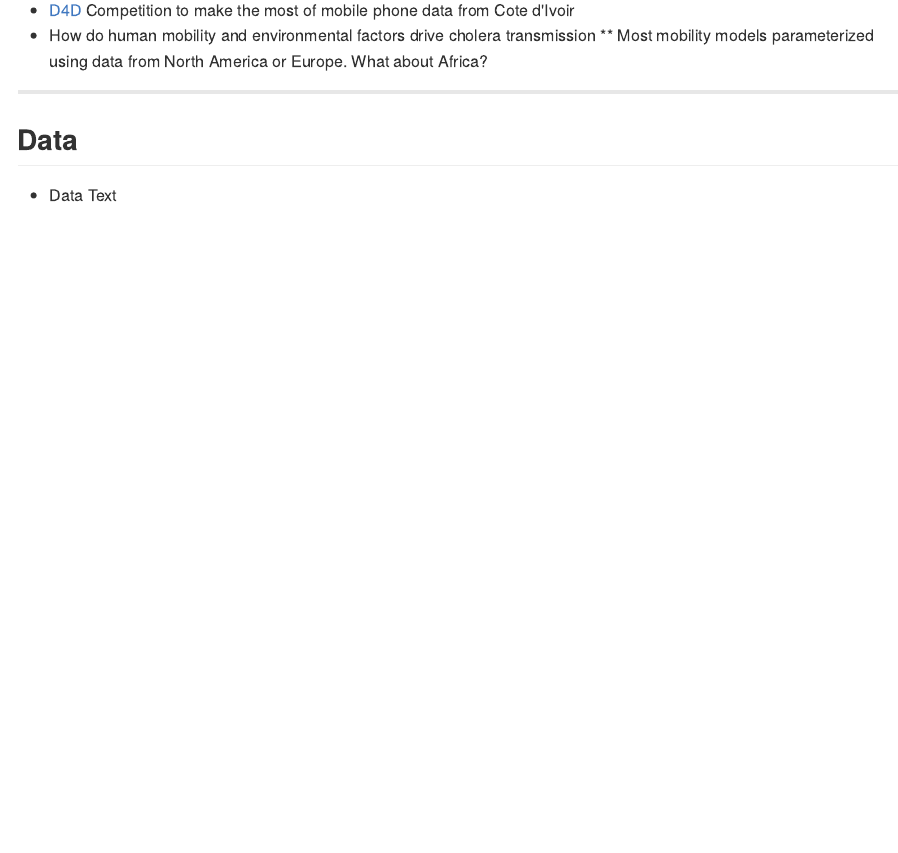
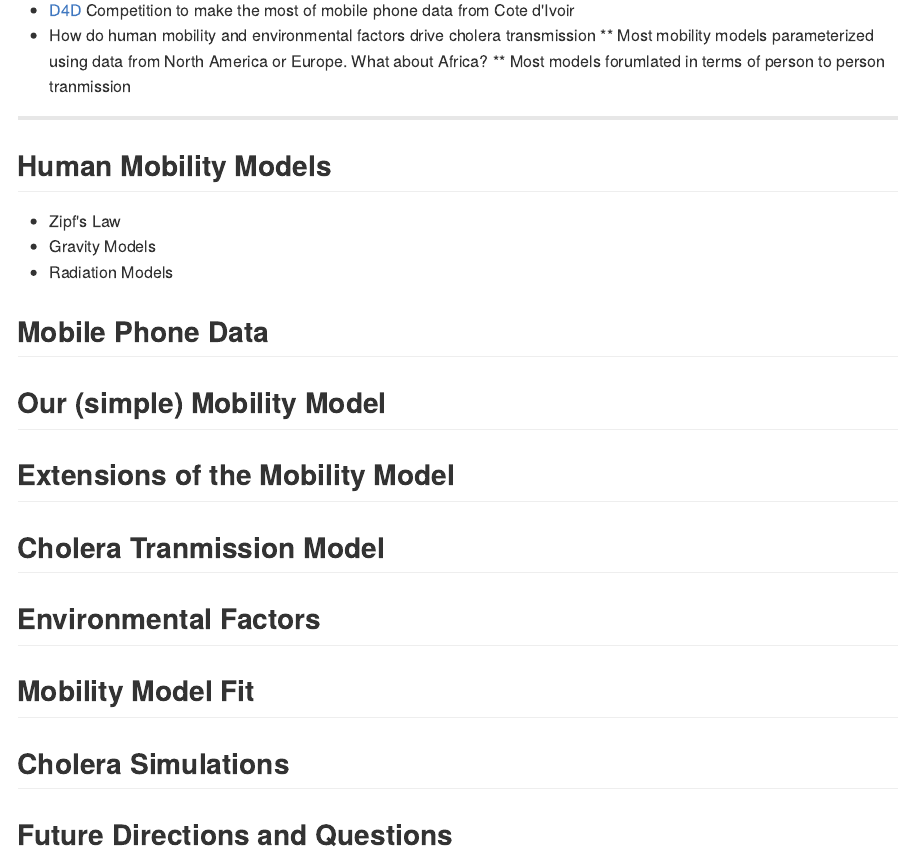
Before and after one commit to scottyaz/d4d_pres, an R Markdown document (index.Rmd): the page in a window 1100 px wide, from 90 px down. The pictures show the output file index.md that the author committed with the source, drawn offline in the style of GitHub.

Commit message:
publishing deck

```diff
--- a/index.Rmd
+++ b/index.Rmd
@@ -15,8 +15,28 @@ mode        : selfcontained # {standalone, draft}
 * [D4D](http://d4d.org) Competition to make the most of mobile phone data from Cote d'Ivoir
 * How do human mobility and environmental factors drive cholera transmission
 ** Most mobility models parameterized using data from North America or Europe.  What about Africa?
+** Most models forumlated in terms of person to person tranmission
 
 ---
 
-## Data
-* Data Text
+## Human Mobility Models
+
+* Zipf's Law
+* Gravity Models
+* Radiation Models
+
+## Mobile Phone Data
+
+## Our (simple) Mobility Model
+
+## Extensions of the Mobility Model
+
+## Cholera Tranmission Model
+
+## Environmental Factors
+
+## Mobility Model Fit
+
+## Cholera Simulations
+
+## Future Directions and Questions
```
Also changed, not shown: index.html, index.md.
